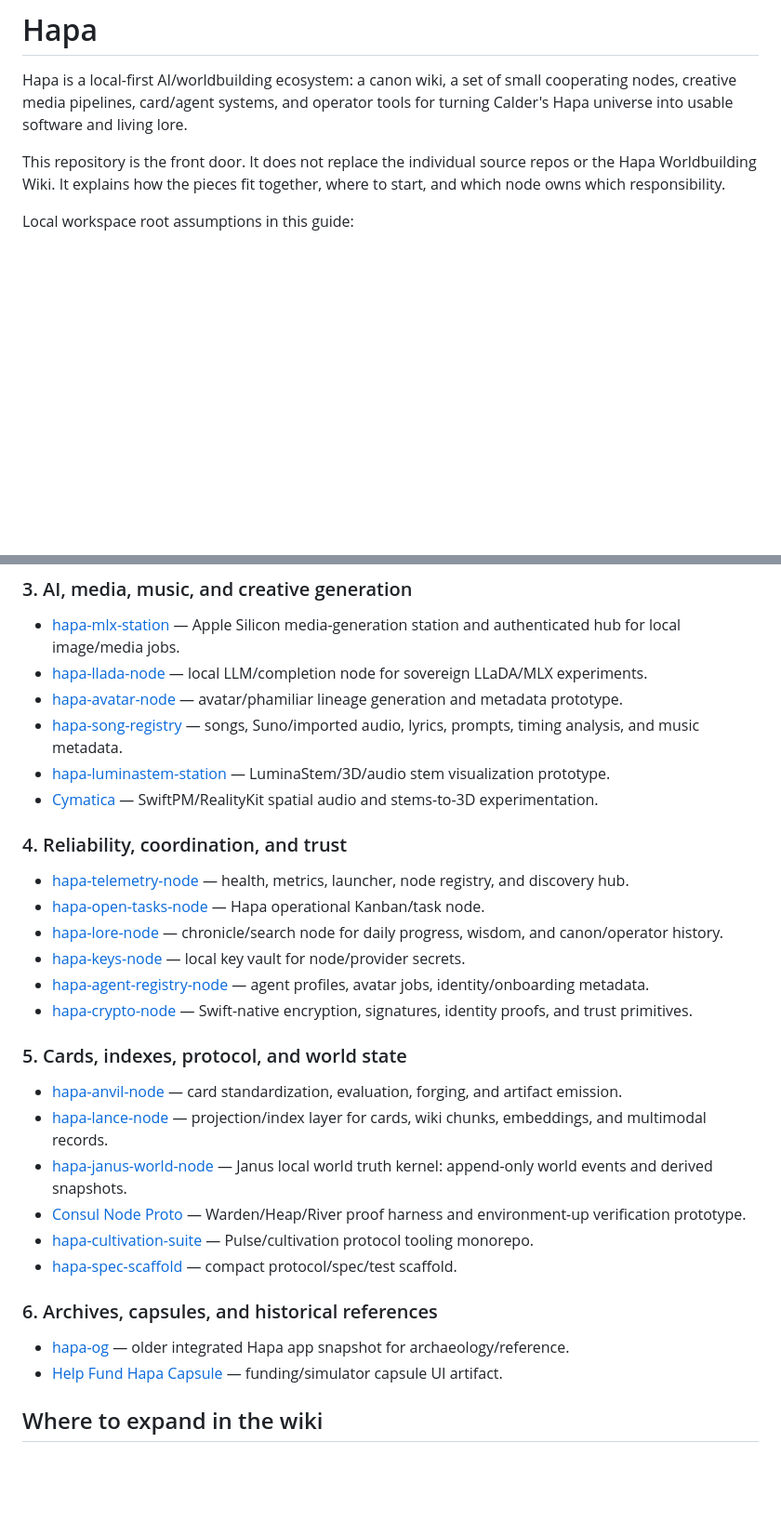
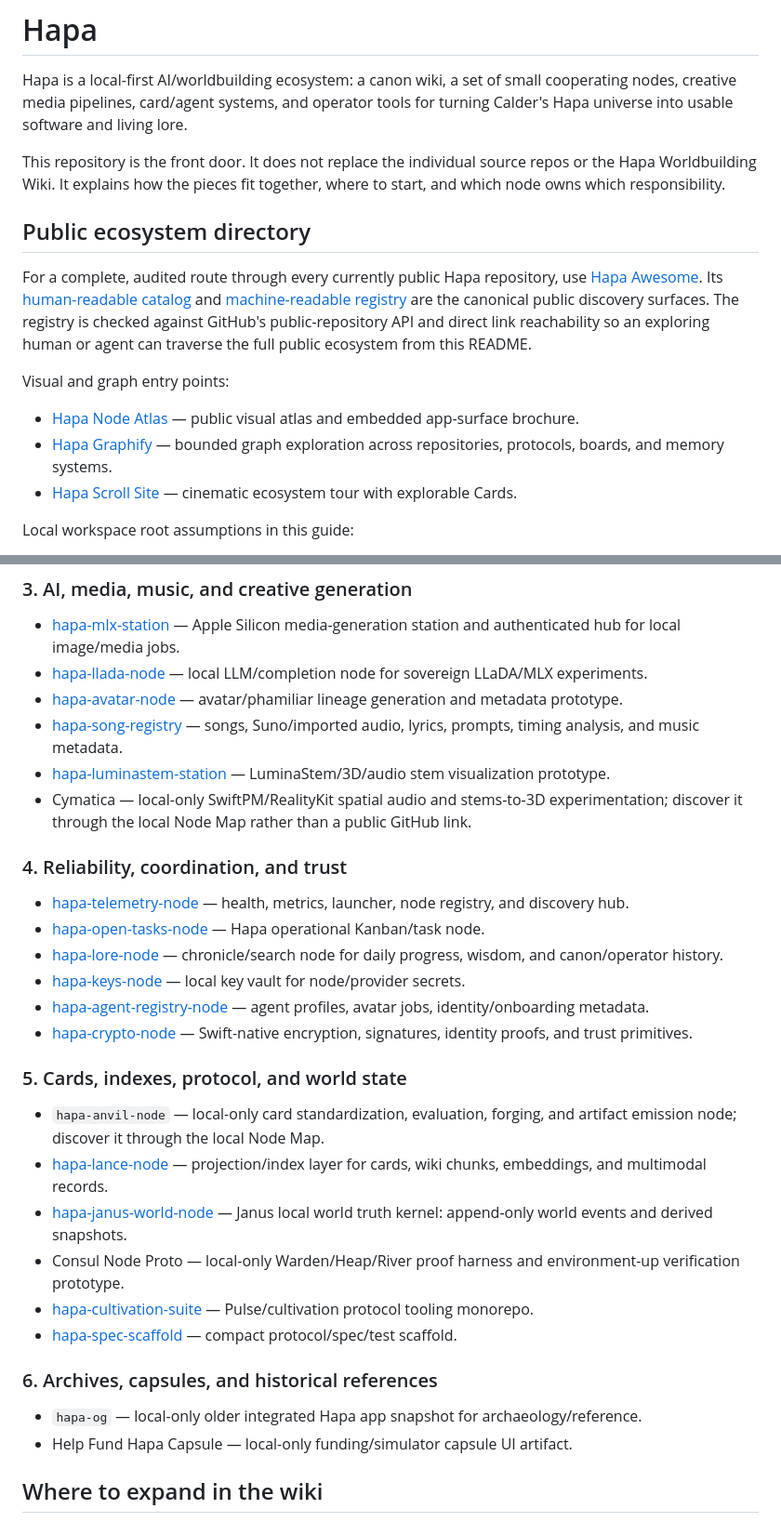
Before and after one commit to calderwong/hapa, a Markdown page: README.md, 2 parts joined by grey strips. Shown at 93% size. GitHub-like rendering; blank space fills up the shorter version.

Commit message:
docs: link canonical public ecosystem registry

```diff
--- a/README.md
+++ b/README.md
@@ -3,6 +3,16 @@
 Hapa is a local-first AI/worldbuilding ecosystem: a canon wiki, a set of small cooperating nodes, creative media pipelines, card/agent systems, and operator tools for turning Calder's Hapa universe into usable software and living lore.
 
 This repository is the front door. It does not replace the individual source repos or the Hapa Worldbuilding Wiki. It explains how the pieces fit together, where to start, and which node owns which responsibility.
+
+## Public ecosystem directory
+
+For a complete, audited route through every currently public Hapa repository, use [Hapa Awesome](https://github.com/calderwong/hapa-awesome). Its [human-readable catalog](https://github.com/calderwong/hapa-awesome/blob/main/docs/NODES.md) and [machine-readable registry](https://github.com/calderwong/hapa-awesome/blob/main/data/nodes.json) are the canonical public discovery surfaces. The registry is checked against GitHub's public-repository API and direct link reachability so an exploring human or agent can traverse the full public ecosystem from this README.
+
+Visual and graph entry points:
+
+- [Hapa Node Atlas](https://calderwong.github.io/hapa-node-atlas/) — public visual atlas and embedded app-surface brochure.
+- [Hapa Graphify](https://github.com/calderwong/hapa-graphify) — bounded graph exploration across repositories, protocols, boards, and memory systems.
+- [Hapa Scroll Site](https://github.com/calderwong/hapa-scroll-site) — cinematic ecosystem tour with explorable Cards.
 
 Local workspace root assumptions in this guide:
 
@@ -184,7 +194,7 @@ The full GitHub-rendered visual index is in [`docs/NODE_THUMBNAILS.md`](docs/NOD
 - [hapa-avatar-node](https://github.com/calderwong/hapa-avatar-node) — avatar/phamiliar lineage generation and metadata prototype.
 - [hapa-song-registry](https://github.com/calderwong/hapa-song-registry) — songs, Suno/imported audio, lyrics, prompts, timing analysis, and music metadata.
 - [hapa-luminastem-station](https://github.com/calderwong/hapa-luminastem-station) — LuminaStem/3D/audio stem visualization prototype.
-- [Cymatica](https://github.com/calderwong/cymatica) — SwiftPM/RealityKit spatial audio and stems-to-3D experimentation.
+- Cymatica — local-only SwiftPM/RealityKit spatial audio and stems-to-3D experimentation; discover it through the local Node Map rather than a public GitHub link.
 
 ### 4. Reliability, coordination, and trust
 
@@ -197,17 +207,17 @@ The full GitHub-rendered visual index is in [`docs/NODE_THUMBNAILS.md`](docs/NOD
 
 ### 5. Cards, indexes, protocol, and world state
 
-- [hapa-anvil-node](https://github.com/calderwong/hapa-anvil-node) — card standardization, evaluation, forging, and artifact emission.
+- `hapa-anvil-node` — local-only card standardization, evaluation, forging, and artifact emission node; discover it through the local Node Map.
 - [hapa-lance-node](https://github.com/calderwong/hapa-lance-node) — projection/index layer for cards, wiki chunks, embeddings, and multimodal records.
 - [hapa-janus-world-node](https://github.com/calderwong/hapa-janus-world-node) — Janus local world truth kernel: append-only world events and derived snapshots.
-- [Consul Node Proto](https://github.com/calderwong/consul-node-proto) — Warden/Heap/River proof harness and environment-up verification prototype.
+- Consul Node Proto — local-only Warden/Heap/River proof harness and environment-up verification prototype.
 - [hapa-cultivation-suite](https://github.com/calderwong/hapa-cultivation-suite) — Pulse/cultivation protocol tooling monorepo.
 - [hapa-spec-scaffold](https://github.com/calderwong/hapa-spec-scaffold) — compact protocol/spec/test scaffold.
 
 ### 6. Archives, capsules, and historical references
 
-- [hapa-og](https://github.com/calderwong/hapa-og) — older integrated Hapa app snapshot for archaeology/reference.
-- [Help Fund Hapa Capsule](https://github.com/calderwong/capsule) — funding/simulator capsule UI artifact.
+- `hapa-og` — local-only older integrated Hapa app snapshot for archaeology/reference.
+- Help Fund Hapa Capsule — local-only funding/simulator capsule UI artifact.
 
 ## Where to expand in the wiki
 
```
Also changed, not shown: other parts of README.md (+2 -2 lines).
